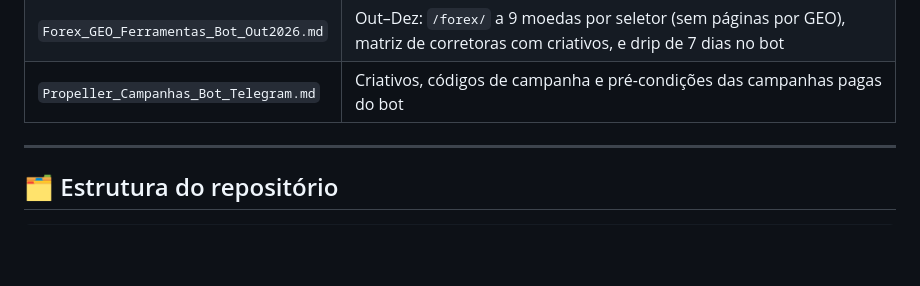
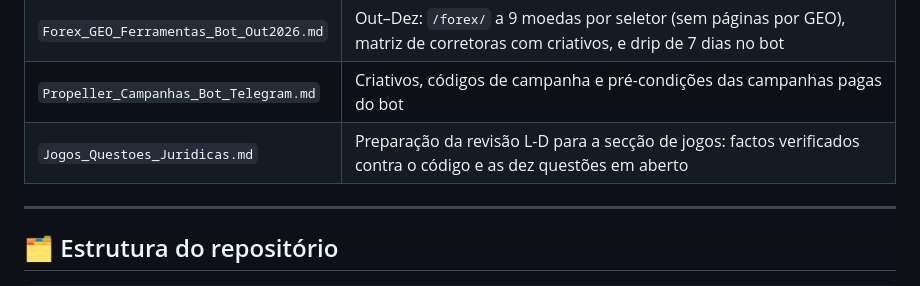
Before and after one commit to luismsmarques/how-to-invest-v2, a Markdown page: README.md, the part around the change. GitHub-like rendering; blank space fills up the shorter version.

```diff
--- a/README.md
+++ b/README.md
@@ -40,6 +40,7 @@ Além destes, `/docs` tem os **documentos operacionais** — estado, campanhas e
 | `Estado_e_Cronologia_Set2026.md` | Auditoria de 30 ago 2026 e o mês de setembro (medir e provar a primeira conversão) |
 | `Forex_GEO_Ferramentas_Bot_Out2026.md` | Out–Dez: `/forex/` a 9 moedas por seletor (sem páginas por GEO), matriz de corretoras com criativos, e drip de 7 dias no bot |
 | `Propeller_Campanhas_Bot_Telegram.md` | Criativos, códigos de campanha e pré-condições das campanhas pagas do bot |
+| `Jogos_Questoes_Juridicas.md` | Preparação da revisão L-D para a secção de jogos: factos verificados contra o código e as dez questões em aberto |
 
 ---
 
```
Also changed, not shown: docs/Jogos_Questoes_Juridicas.md (added, +226 -0 lines).
